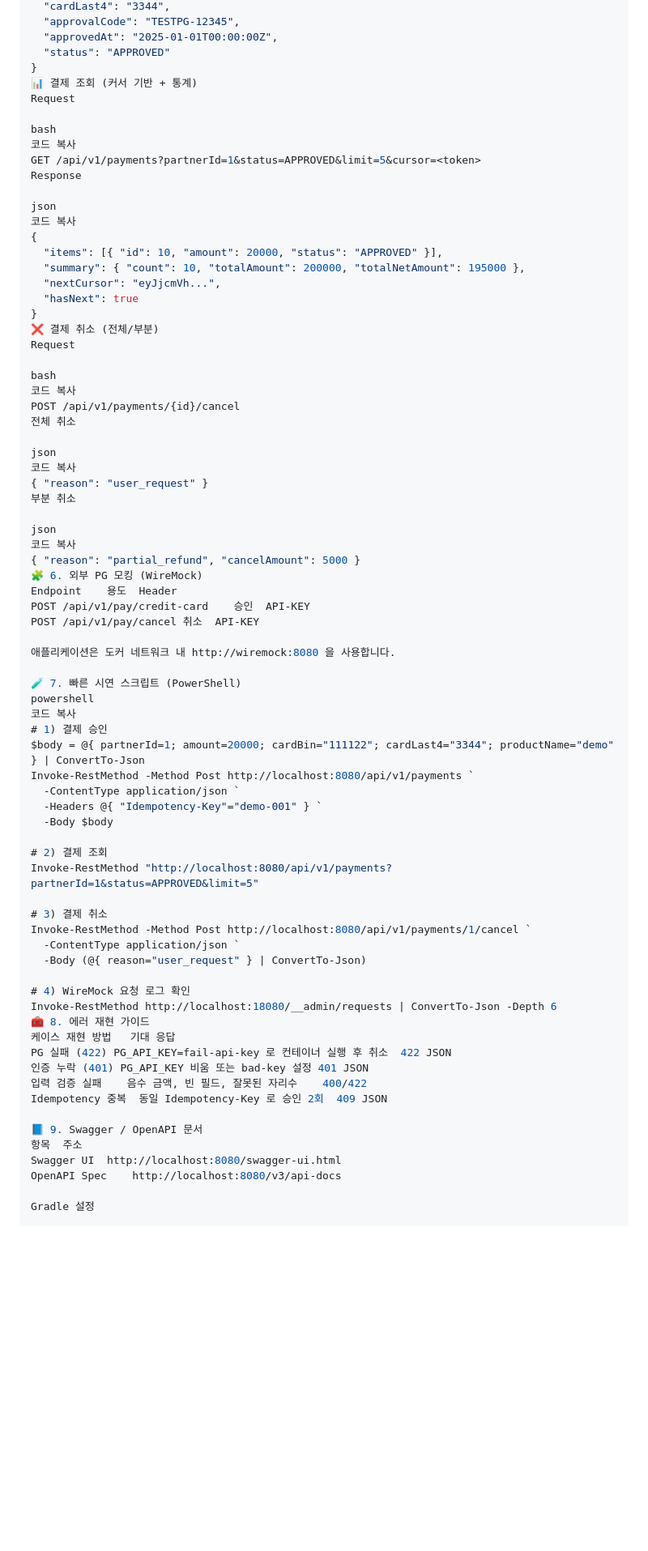
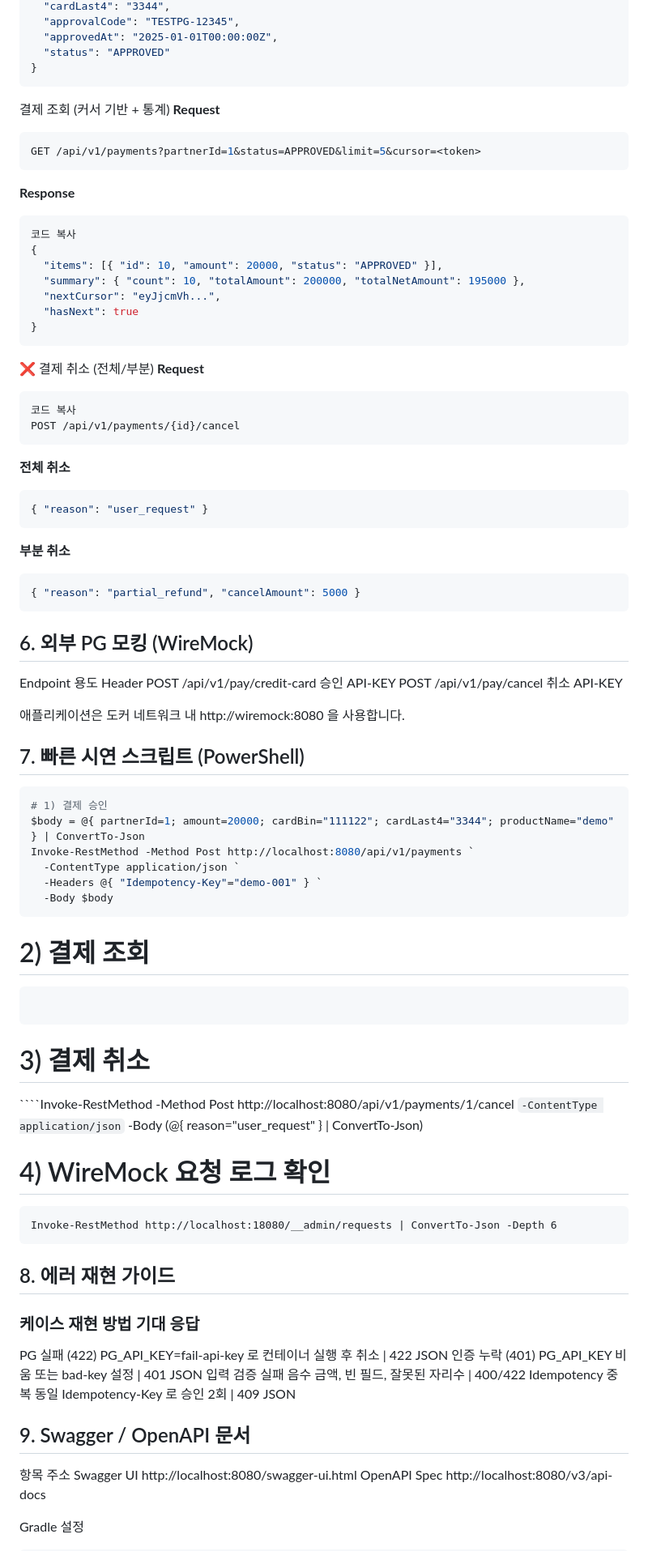
Before and after one commit to hyeonji826/backend-test-v1, a Markdown page: README.md, the part around one of its changes. Shown at 81% size. Drawn GitHub-style; blank space fills up the shorter version.

Commit message:
Refactor README.md for better organization
Updated formatting and structure of the README file to improve clarity and organization.

`````diff
--- a/README.md
+++ b/README.md
@@ -82,15 +82,18 @@ pgsql
   "approvedAt": "2025-01-01T00:00:00Z",
   "status": "APPROVED"
 }
-📊 결제 조회 (커서 기반 + 통계)
-Request
+```
 
-bash
-코드 복사
+결제 조회 (커서 기반 + 통계)
+**Request**
+
+```bash
 GET /api/v1/payments?partnerId=1&status=APPROVED&limit=5&cursor=<token>
-Response
+```
 
-json
+**Response**
+
+```json
 코드 복사
 {
   "items": [{ "id": 10, "amount": 20000, "status": "APPROVED" }],
@@ -98,57 +101,62 @@ json
   "nextCursor": "eyJjcmVh...",
   "hasNext": true
 }
+```
+
 ❌ 결제 취소 (전체/부분)
-Request
+**Request**
 
-bash
+```bash
 코드 복사
 POST /api/v1/payments/{id}/cancel
-전체 취소
+```
+**전체 취소**
 
-json
-코드 복사
+```json
 { "reason": "user_request" }
-부분 취소
+```
+**부분 취소**
 
-json
-코드 복사
+```json
 { "reason": "partial_refund", "cancelAmount": 5000 }
-🧩 6. 외부 PG 모킹 (WireMock)
+```
+## 6. 외부 PG 모킹 (WireMock)
 Endpoint	용도	Header
 POST /api/v1/pay/credit-card	승인	API-KEY
 POST /api/v1/pay/cancel	취소	API-KEY
 
 애플리케이션은 도커 네트워크 내 http://wiremock:8080 을 사용합니다.
 
-🧪 7. 빠른 시연 스크립트 (PowerShell)
-powershell
-코드 복사
+## 7. 빠른 시연 스크립트 (PowerShell)
+```powershell
 # 1) 결제 승인
 $body = @{ partnerId=1; amount=20000; cardBin="111122"; cardLast4="3344"; productName="demo" } | ConvertTo-Json
 Invoke-RestMethod -Method Post http://localhost:8080/api/v1/payments `
   -ContentType application/json `
   -Headers @{ "Idempotency-Key"="demo-001" } `
   -Body $body
-
+```
 # 2) 결제 조회
-Invoke-RestMethod "http://localhost:8080/api/v1/payments?partnerId=1&status=APPROVED&limit=5"
-
+```Invoke-RestMethod "http://localhost:8080/api/v1/payments?partnerId=1&status=APPROVED&limit=5"
+```
 # 3) 결제 취소
-Invoke-RestMethod -Method Post http://localhost:8080/api/v1/payments/1/cancel `
+````Invoke-RestMethod -Method Post http://localhost:8080/api/v1/payments/1/cancel `
   -ContentType application/json `
   -Body (@{ reason="user_request" } | ConvertTo-Json)
 
 # 4) WireMock 요청 로그 확인
+```
 Invoke-RestMethod http://localhost:18080/__admin/requests | ConvertTo-Json -Depth 6
-🧰 8. 에러 재현 가이드
-케이스	재현 방법	기대 응답
-PG 실패 (422)	PG_API_KEY=fail-api-key 로 컨테이너 실행 후 취소	422 JSON
-인증 누락 (401)	PG_API_KEY 비움 또는 bad-key 설정	401 JSON
-입력 검증 실패	음수 금액, 빈 필드, 잘못된 자리수	400/422
-Idempotency 중복	동일 Idempotency-Key 로 승인 2회	409 JSON
+```
+## 8. 에러 재현 가이드
+### 케이스	재현 방법	기대 응답
 
-📘 9. Swagger / OpenAPI 문서
+PG 실패 (422)	PG_API_KEY=fail-api-key 로 컨테이너 실행 후 취소	| 422 JSON
+인증 누락 (401)	PG_API_KEY 비움 또는 bad-key 설정	              | 401 JSON
+입력 검증 실패	음수 금액, 빈 필드, 잘못된 자리수	              | 400/422
+Idempotency 중복	동일 Idempotency-Key 로 승인 2회	            | 409 JSON
+
+## 9. Swagger / OpenAPI 문서
 항목	주소
 Swagger UI	http://localhost:8080/swagger-ui.html
 OpenAPI Spec	http://localhost:8080/v3/api-docs
`````
Also changed, not shown: other parts of README.md (+35 -35 lines).
